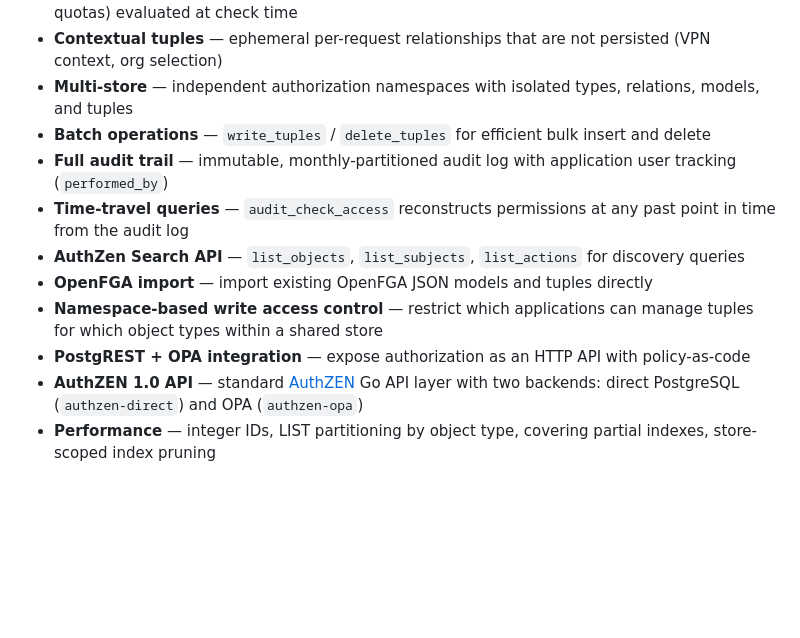
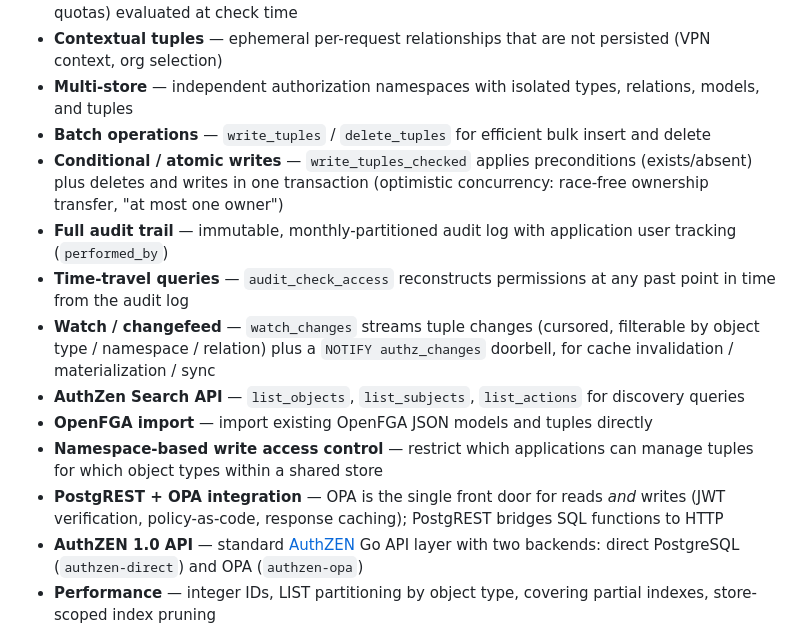
Before and after one commit to thomasdarimont/pgauthz, a Markdown page: README.md, the part around the change. Rendered like a GitHub page; blank space fills up the shorter version.

Commit message:
Update feature list in README.md
Signed-off-by: Thomas Darimont <thomas.darimont@googlemail.com>

```diff
--- a/README.md
+++ b/README.md
@@ -16,12 +16,14 @@ that resolve relationship tuples recursively.
 - **Contextual tuples** — ephemeral per-request relationships that are not persisted (VPN context, org selection)
 - **Multi-store** — independent authorization namespaces with isolated types, relations, models, and tuples
 - **Batch operations** — `write_tuples` / `delete_tuples` for efficient bulk insert and delete
+- **Conditional / atomic writes** — `write_tuples_checked` applies preconditions (exists/absent) plus deletes and writes in one transaction (optimistic concurrency: race-free ownership transfer, "at most one owner")
 - **Full audit trail** — immutable, monthly-partitioned audit log with application user tracking (`performed_by`)
 - **Time-travel queries** — `audit_check_access` reconstructs permissions at any past point in time from the audit log
+- **Watch / changefeed** — `watch_changes` streams tuple changes (cursored, filterable by object type / namespace / relation) plus a `NOTIFY authz_changes` doorbell, for cache invalidation / materialization / sync
 - **AuthZen Search API** — `list_objects`, `list_subjects`, `list_actions` for discovery queries
 - **OpenFGA import** — import existing OpenFGA JSON models and tuples directly
 - **Namespace-based write access control** — restrict which applications can manage tuples for which object types within a shared store
-- **PostgREST + OPA integration** — expose authorization as an HTTP API with policy-as-code
+- **PostgREST + OPA integration** — OPA is the single front door for reads *and* writes (JWT verification, policy-as-code, response caching); PostgREST bridges SQL functions to HTTP
 - **AuthZEN 1.0 API** — standard [AuthZEN](https://openid.net/specs/authorization-api-1_0.html) Go API layer with two backends: direct PostgreSQL (`authzen-direct`) and OPA (`authzen-opa`)
 - **Performance** — integer IDs, LIST partitioning by object type, covering partial indexes, store-scoped index pruning
 
```
